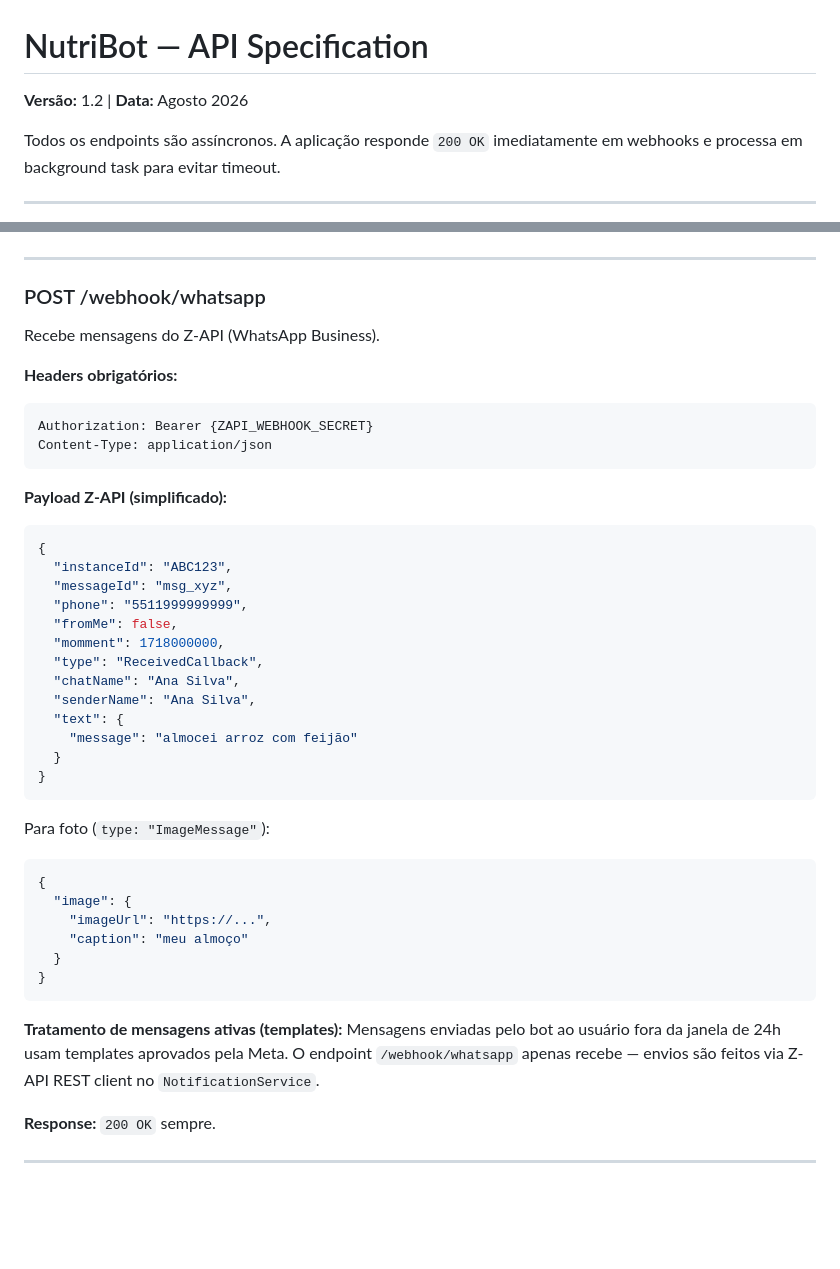
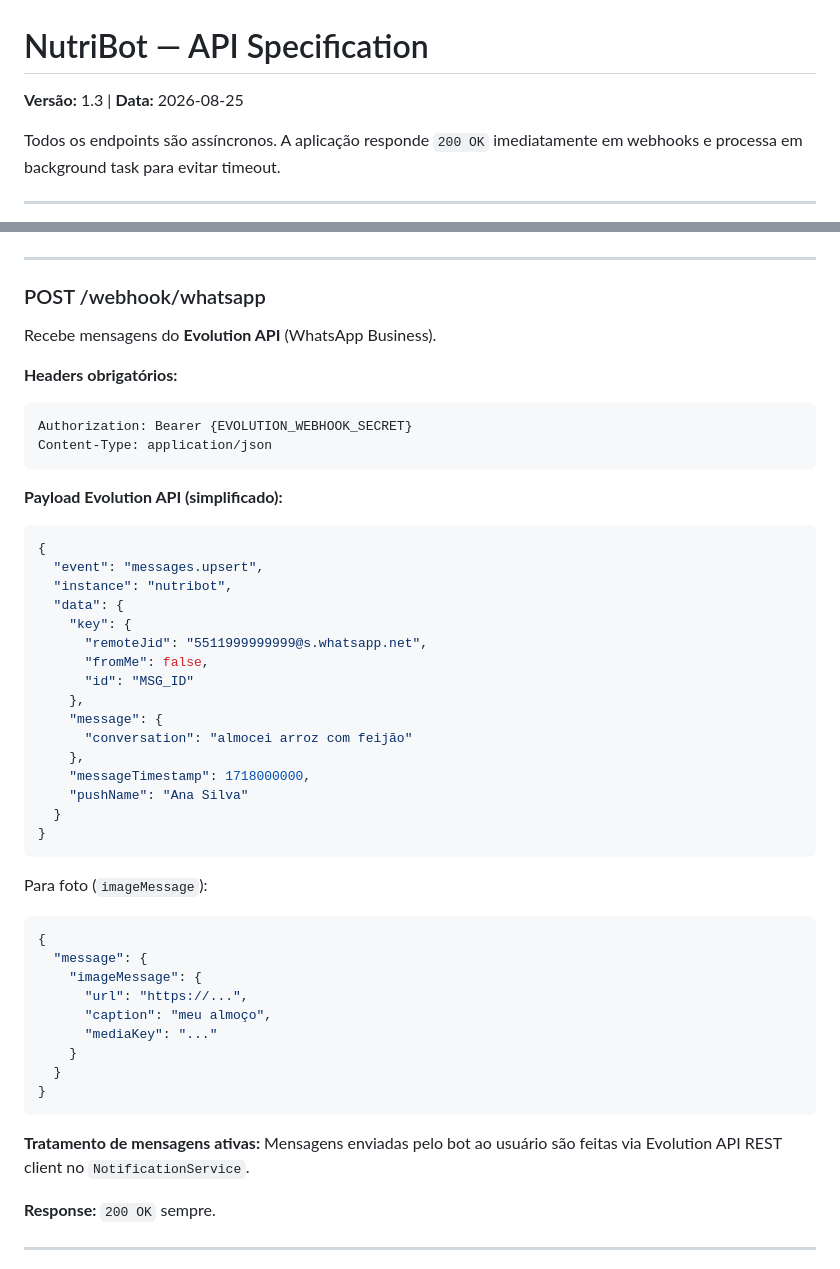
Before and after one commit to jaquelinesfernandes/Nutri_Bot, a Markdown page: docs/api-spec.md, 2 parts joined by grey strips. GitHub-like rendering; blank space fills up the shorter version.

````diff
--- a/docs/api-spec.md
+++ b/docs/api-spec.md
@@ -1,6 +1,6 @@
 # NutriBot — API Specification
 
-**Versão:** 1.2 | **Data:** Agosto 2026
+**Versão:** 1.3 | **Data:** 2026-08-25
 
 Todos os endpoints são assíncronos. A aplicação responde `200 OK` imediatamente em webhooks e processa em background task para evitar timeout.
 
@@ -94,42 +94,48 @@ Tipos de message tratados: `text`, `photo`, `voice`, `audio`, `document` (ignora
 
 ### POST /webhook/whatsapp
 
-Recebe mensagens do Z-API (WhatsApp Business).
+Recebe mensagens do **Evolution API** (WhatsApp Business).
 
 **Headers obrigatórios:**
 ```
-Authorization: Bearer {ZAPI_WEBHOOK_SECRET}
+Authorization: Bearer {EVOLUTION_WEBHOOK_SECRET}
 Content-Type: application/json
 ```
 
-**Payload Z-API (simplificado):**
+**Payload Evolution API (simplificado):**
 ```json
 {
-  "instanceId": "ABC123",
-  "messageId": "msg_xyz",
-  "phone": "5511999999999",
-  "fromMe": false,
-  "momment": 1718000000,
-  "type": "ReceivedCallback",
-  "chatName": "Ana Silva",
-  "senderName": "Ana Silva",
-  "text": {
-    "message": "almocei arroz com feijão"
+  "event": "messages.upsert",
+  "instance": "nutribot",
+  "data": {
+    "key": {
+      "remoteJid": "5511999999999@s.whatsapp.net",
+      "fromMe": false,
+      "id": "MSG_ID"
+    },
+    "message": {
+      "conversation": "almocei arroz com feijão"
+    },
+    "messageTimestamp": 1718000000,
+    "pushName": "Ana Silva"
   }
 }
 ```
 
-Para foto (`type: "ImageMessage"`):
+Para foto (`imageMessage`):
 ```json
 {
-  "image": {
-    "imageUrl": "https://...",
-    "caption": "meu almoço"
+  "message": {
+    "imageMessage": {
+      "url": "https://...",
+      "caption": "meu almoço",
+      "mediaKey": "..."
+    }
   }
 }
 ```
 
-**Tratamento de mensagens ativas (templates):** Mensagens enviadas pelo bot ao usuário fora da janela de 24h usam templates aprovados pela Meta. O endpoint `/webhook/whatsapp` apenas recebe — envios são feitos via Z-API REST client no `NotificationService`.
+**Tratamento de mensagens ativas:** Mensagens enviadas pelo bot ao usuário são feitas via Evolution API REST client no `NotificationService`.
 
 **Response:** `200 OK` sempre.
 
````
Also changed, not shown: other parts of docs/api-spec.md (+122 -5 lines), CLAUDE.md (+12 -6 lines).
